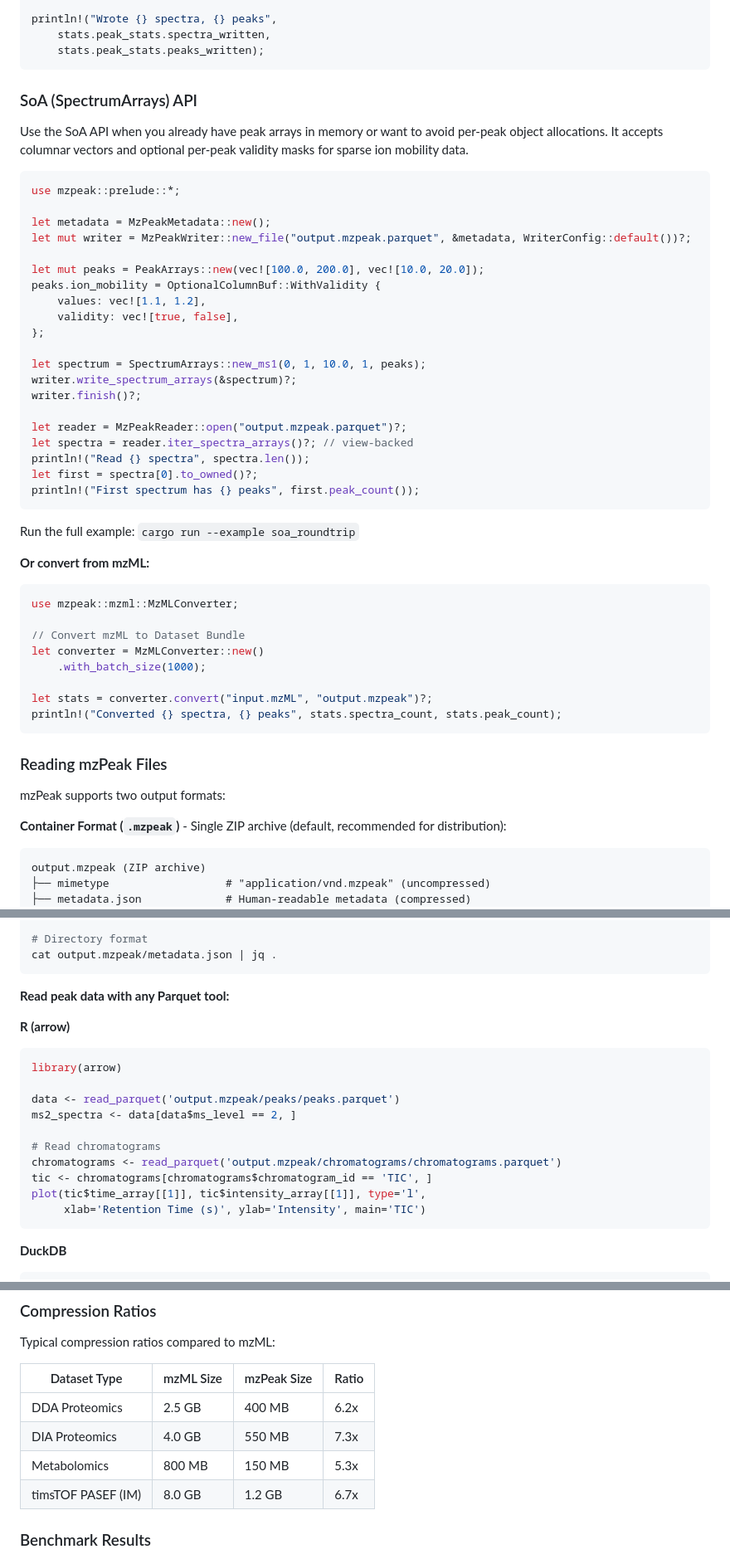
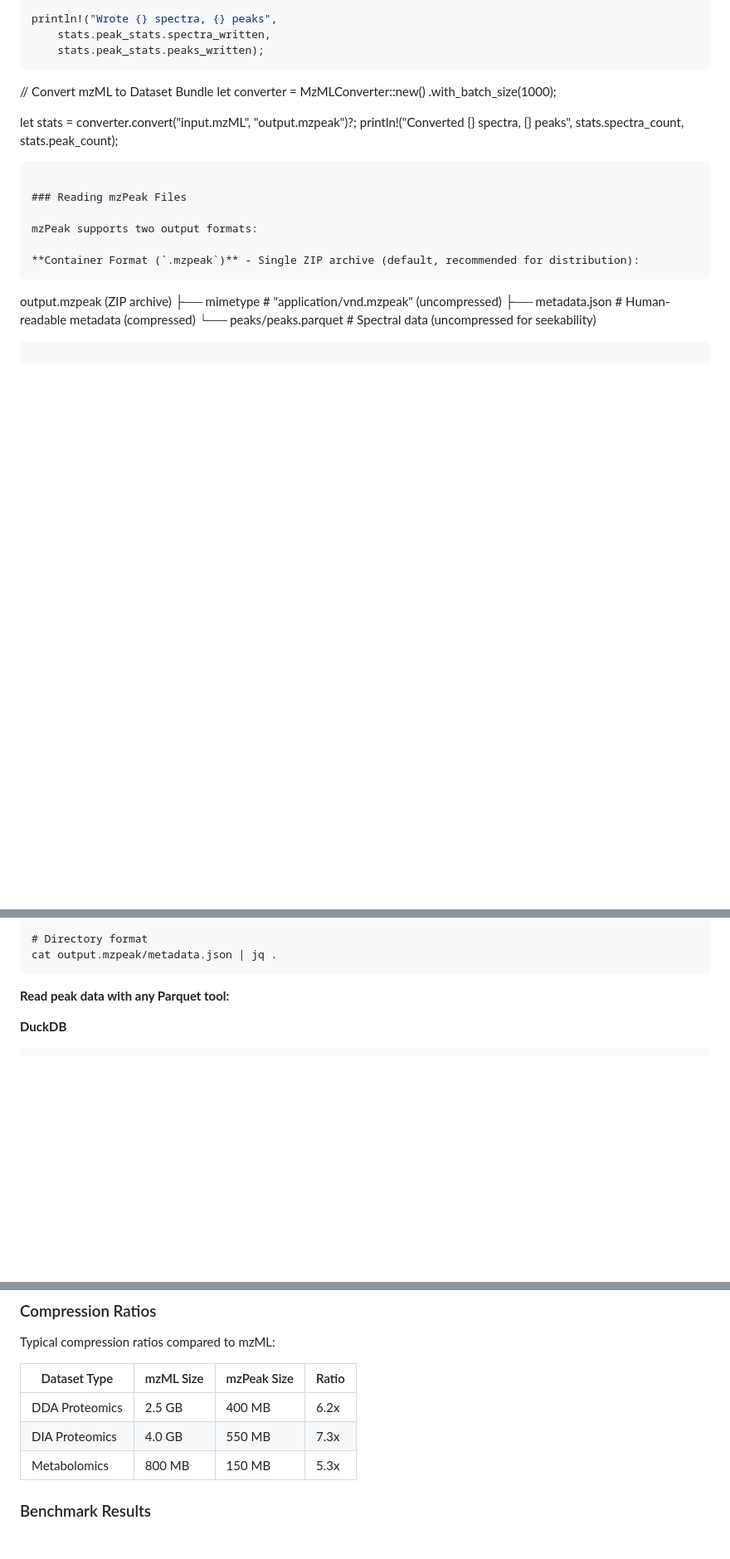
Before and after one commit to filiprumenovski/mzpeak-rs, a Markdown page: README.md, 3 parts joined by grey strips. Shown at 83% size. Rendered like a GitHub page; blank space fills up the shorter version.

````diff
--- a/README.md
+++ b/README.md
@@ -197,39 +197,7 @@ println!("Wrote {} spectra, {} peaks",
     stats.peak_stats.peaks_written);
 ```
 
-### SoA (SpectrumArrays) API
 
-Use the SoA API when you already have peak arrays in memory or want to avoid per-peak object allocations. It accepts columnar vectors and optional per-peak validity masks for sparse ion mobility data.
-
-```rust
-use mzpeak::prelude::*;
-
-let metadata = MzPeakMetadata::new();
-let mut writer = MzPeakWriter::new_file("output.mzpeak.parquet", &metadata, WriterConfig::default())?;
-
-let mut peaks = PeakArrays::new(vec![100.0, 200.0], vec![10.0, 20.0]);
-peaks.ion_mobility = OptionalColumnBuf::WithValidity {
-    values: vec![1.1, 1.2],
-    validity: vec![true, false],
-};
-
-let spectrum = SpectrumArrays::new_ms1(0, 1, 10.0, 1, peaks);
-writer.write_spectrum_arrays(&spectrum)?;
-writer.finish()?;
-
-let reader = MzPeakReader::open("output.mzpeak.parquet")?;
-let spectra = reader.iter_spectra_arrays()?; // view-backed
-println!("Read {} spectra", spectra.len());
-let first = spectra[0].to_owned()?;
-println!("First spectrum has {} peaks", first.peak_count());
-```
-
-Run the full example: `cargo run --example soa_roundtrip`
-
-**Or convert from mzML:**
-
-```rust
-use mzpeak::mzml::MzMLConverter;
 
 // Convert mzML to Dataset Bundle
 let converter = MzMLConverter::new()
@@ -270,19 +238,6 @@ cat output.mzpeak/metadata.json | jq .
 
 **Read peak data with any Parquet tool:**
 
-**R (arrow)**
-```r
-library(arrow)
-
-data <- read_parquet('output.mzpeak/peaks/peaks.parquet')
-ms2_spectra <- data[data$ms_level == 2, ]
-
-# Read chromatograms
-chromatograms <- read_parquet('output.mzpeak/chromatograms/chromatograms.parquet')
-tic <- chromatograms[chromatograms$chromatogram_id == 'TIC', ]
-plot(tic$time_array[[1]], tic$intensity_array[[1]], type='l',
-     xlab='Retention Time (s)', ylab='Intensity', main='TIC')
-```
 
 **DuckDB**
 ```sql
@@ -492,7 +447,6 @@ Typical compression ratios compared to mzML:
 | DDA Proteomics | 2.5 GB | 400 MB | 6.2x |
 | DIA Proteomics | 4.0 GB | 550 MB | 7.3x |
 | Metabolomics | 800 MB | 150 MB | 5.3x |
-| timsTOF PASEF (IM) | 8.0 GB | 1.2 GB | 6.7x |
 
 ### Benchmark Results
 
````
Also changed, not shown: other parts of README.md (+0 -1 lines).
